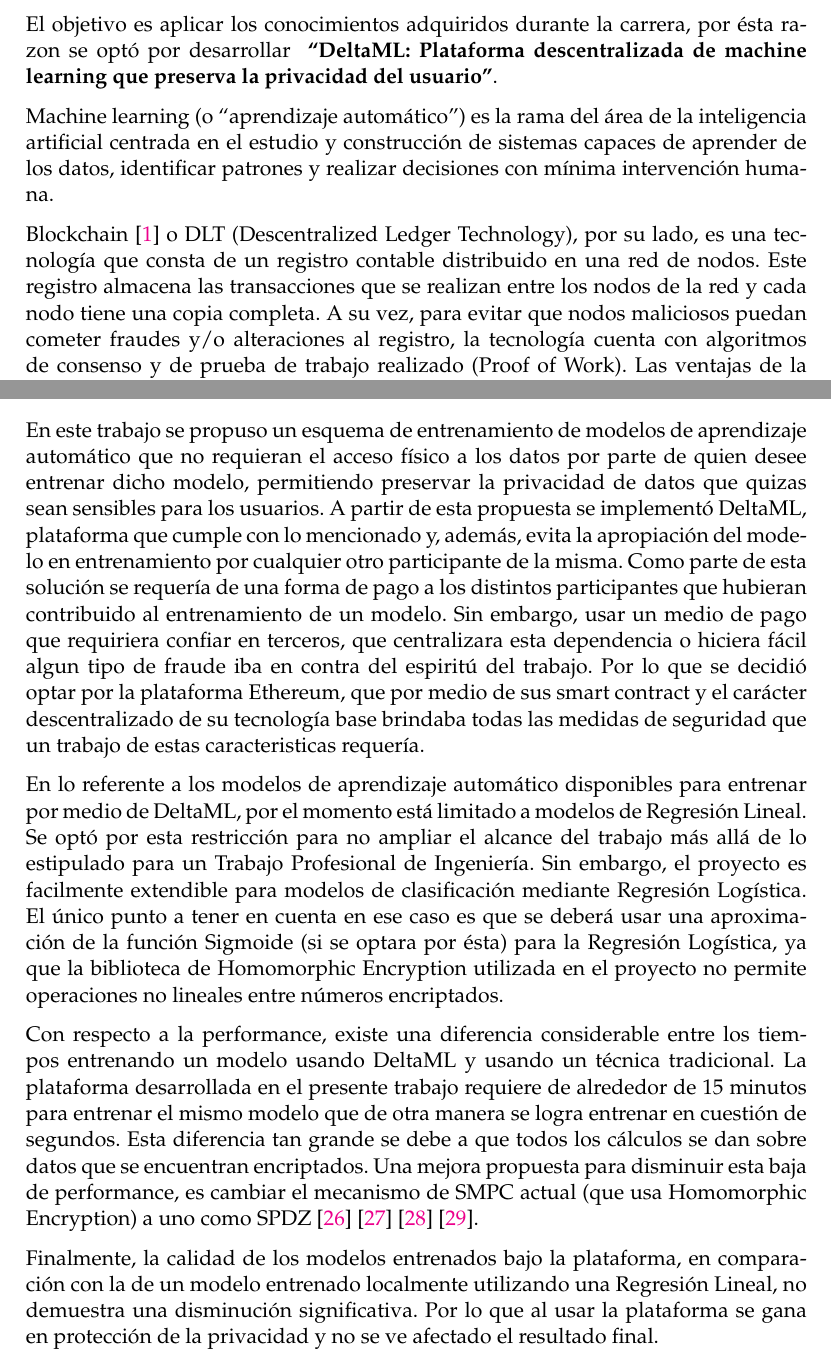
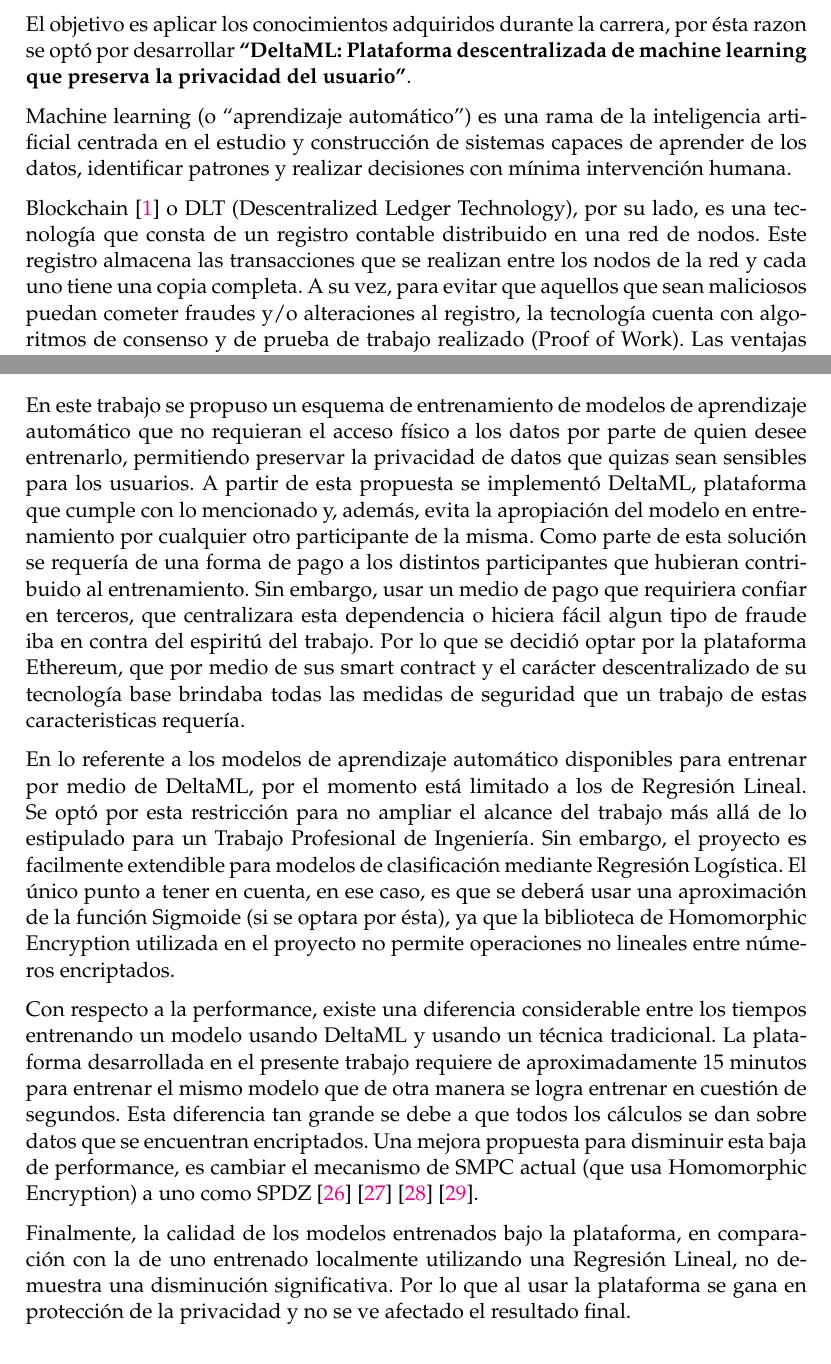
Before and after one commit to DeltaML/report, a LaTeX thesis (main.tex): two parts of pages 4 and 29 of 35, joined at a grey line, cut so that both start at the same text. Compiled offline with pdfLaTeX.

Commit message:
Fixes to some paragraphs

```diff
--- a/main.tex
+++ b/main.tex
@@ -175,11 +175,11 @@ Agustín \textsc{Rojas}  91462
 \justify
 El siguiente trabajo se presenta en el marco del desarrollo del Trabajo Profesional para la carrera Ingeniería en Informática de los estudiantes Fabrizio Sebastian Graffe y Agustín Rojas.
 
-El objetivo es aplicar los conocimientos adquiridos durante la carrera, por ésta razon se optó por desarrollar \textbf{ \say{DeltaML: Plataforma descentralizada de machine \mbox{learning} que preserva la privacidad del usuario}}.
+El objetivo es aplicar los conocimientos adquiridos durante la carrera, por ésta razon se optó por desarrollar \textbf{\say{DeltaML: Plataforma descentralizada de machine \mbox{learning} que preserva la privacidad del usuario}}.
 
-Machine learning (o \say{aprendizaje automático}) es la rama del área de la inteligencia artificial centrada en el estudio y construcción de sistemas capaces de aprender de los datos, identificar patrones y realizar decisiones con mínima intervención humana.
+Machine learning (o \say{aprendizaje automático}) es una rama de la inteligencia artificial centrada en el estudio y construcción de sistemas capaces de aprender de los datos, identificar patrones y realizar decisiones con mínima intervención humana.
 
-Blockchain \cite{bc} o DLT (Descentralized Ledger Technology), por su lado, es una tecnología que consta de un registro contable distribuido en una red de nodos. Este registro almacena las transacciones que se realizan entre los nodos de la red y cada nodo tiene una copia completa. A su vez, para evitar que nodos maliciosos puedan cometer fraudes y/o alteraciones al registro, la tecnología cuenta con algoritmos de consenso y de prueba de trabajo realizado (Proof of Work).
+Blockchain \cite{bc} o DLT (Descentralized Ledger Technology), por su lado, es una tecnología que consta de un registro contable distribuido en una red de nodos. Este registro almacena las transacciones que se realizan entre los nodos de la red y cada uno tiene una copia completa. A su vez, para evitar que aquellos que sean maliciosos puedan cometer fraudes y/o alteraciones al registro, la tecnología cuenta con algoritmos de consenso y de prueba de trabajo realizado (Proof of Work).
 Las ventajas de la tecnología Blockchain por sobre bases de datos tradicionales son:
 
 \begin{itemize}
@@ -737,13 +737,13 @@ Dada la longitud del alcance del presente trabajo, algunas tareas fueron relegad
 
 
 \chapter{Conclusiones finales}
-En este trabajo se propuso un esquema de entrenamiento de modelos de aprendizaje automático que no requieran el acceso físico a los datos por parte de quien desee entrenar dicho modelo, permitiendo preservar la privacidad de datos que quizas sean sensibles para los usuarios. A partir de esta propuesta se implementó DeltaML, plataforma que cumple con lo mencionado y, además, evita la apropiación del modelo en entrenamiento por cualquier otro participante de la misma. Como parte de esta solución se requería de una forma de pago a los distintos participantes que hubieran contribuido al entrenamiento de un modelo. Sin embargo, usar un medio de pago que requiriera confiar en terceros, que centralizara esta dependencia o hiciera fácil algun tipo de fraude iba en contra del espiritú del trabajo. Por lo que se decidió optar por la plataforma Ethereum, que por medio de sus smart contract y el carácter descentralizado de su tecnología base brindaba todas las medidas de seguridad que un trabajo de estas caracteristicas requería.
+En este trabajo se propuso un esquema de entrenamiento de modelos de aprendizaje automático que no requieran el acceso físico a los datos por parte de quien desee entrenarlo, permitiendo preservar la privacidad de datos que quizas sean sensibles para los usuarios. A partir de esta propuesta se implementó DeltaML, plataforma que cumple con lo mencionado y, además, evita la apropiación del modelo en entrenamiento por cualquier otro participante de la misma. Como parte de esta solución se requería de una forma de pago a los distintos participantes que hubieran contribuido al entrenamiento. Sin embargo, usar un medio de pago que requiriera confiar en terceros, que centralizara esta dependencia o hiciera fácil algun tipo de fraude iba en contra del espiritú del trabajo. Por lo que se decidió optar por la plataforma Ethereum, que por medio de sus smart contract y el carácter descentralizado de su tecnología base brindaba todas las medidas de seguridad que un trabajo de estas caracteristicas requería.
 
-En lo referente a los modelos de aprendizaje automático disponibles para entrenar por medio de DeltaML, por el momento está limitado a modelos de Regresión Lineal. Se optó por esta restricción para no ampliar el alcance del trabajo más allá de lo estipulado para un Trabajo Profesional de Ingeniería. Sin embargo, el proyecto es facilmente extendible para modelos de clasificación mediante Regresión Logística. El único punto a tener en cuenta en ese caso es que se deberá usar una aproximación de la función Sigmoide (si se optara por ésta) para la Regresión Logística, ya que la biblioteca de Homomorphic Encryption utilizada en el proyecto no permite operaciones no lineales entre números encriptados.
+En lo referente a los modelos de aprendizaje automático disponibles para entrenar por medio de DeltaML, por el momento está limitado a los de Regresión Lineal. Se optó por esta restricción para no ampliar el alcance del trabajo más allá de lo estipulado para un Trabajo Profesional de Ingeniería. Sin embargo, el proyecto es facilmente extendible para modelos de clasificación mediante Regresión Logística. El único punto a tener en cuenta, en ese caso, es que se deberá usar una aproximación de la función Sigmoide (si se optara por ésta), ya que la biblioteca de Homomorphic Encryption utilizada en el proyecto no permite operaciones no lineales entre números encriptados.
 
-Con respecto a la performance, existe una diferencia considerable entre los tiempos entrenando un modelo usando DeltaML y usando un técnica tradicional. La plataforma desarrollada en el presente trabajo requiere de alrededor de 15 minutos para entrenar el mismo modelo que de otra manera se logra entrenar en cuestión de segundos. Esta diferencia tan grande se debe a que todos los cálculos se dan sobre datos que se encuentran encriptados.  Una mejora propuesta para disminuir esta baja de performance, es cambiar el mecanismo de SMPC actual (que usa Homomorphic Encryption) a uno como SPDZ \citep{spdz-1} \citep{spdz-2} \cite{spdz-prot} \cite{mpc-spdz}.
+Con respecto a la performance, existe una diferencia considerable entre los tiempos entrenando un modelo usando DeltaML y usando un técnica tradicional. La plataforma desarrollada en el presente trabajo requiere de aproximadamente 15 minutos para entrenar el mismo modelo que de otra manera se logra entrenar en cuestión de segundos. Esta diferencia tan grande se debe a que todos los cálculos se dan sobre datos que se encuentran encriptados. Una mejora propuesta para disminuir esta baja de performance, es cambiar el mecanismo de SMPC actual (que usa Homomorphic Encryption) a uno como SPDZ \citep{spdz-1} \citep{spdz-2} \cite{spdz-prot} \cite{mpc-spdz}.
 
-Finalmente, la calidad de los modelos entrenados bajo la plataforma, en comparación con la de un modelo entrenado localmente utilizando una Regresión Lineal, no demuestra una disminución significativa. Por lo que al usar la plataforma se gana en protección de la privacidad y no se ve afectado el resultado final.
+Finalmente, la calidad de los modelos entrenados bajo la plataforma, en comparación con la de uno entrenado localmente utilizando una Regresión Lineal, no demuestra una disminución significativa. Por lo que al usar la plataforma se gana en protección de la privacidad y no se ve afectado el resultado final.
 
 
 %----------------------------------------------------------------------------------------
```
Also changed, not shown: main.pdf, main.tex (2 more changed lines).
